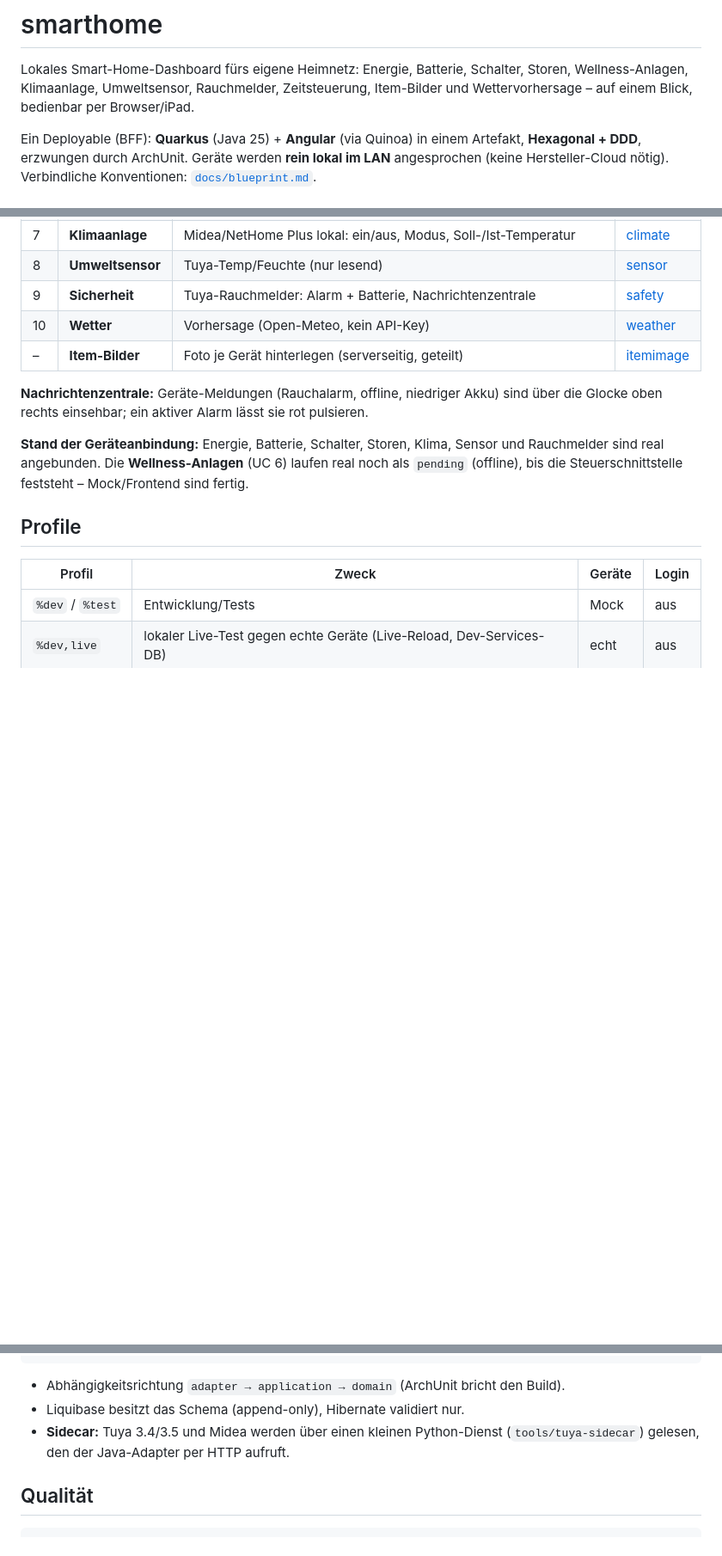
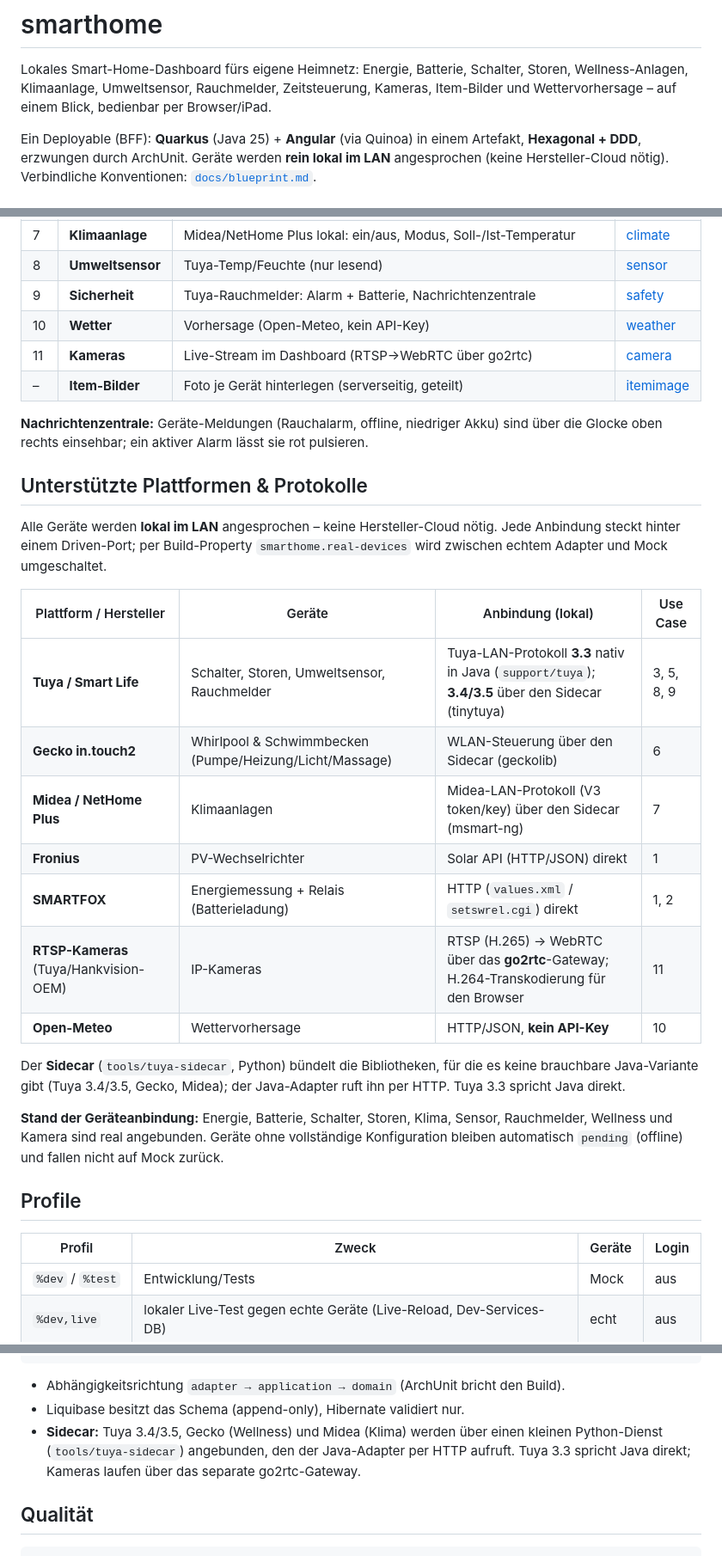
Before and after one commit to fabianAschwanden/smarthome, a Markdown page: README.md, 3 parts joined by grey strips. Shown at 86% size. Rendered like a GitHub page; blank space fills up the shorter version.

Commit message:
README: Kameras (UC 11) + Plattform-Übersicht, Wellness-Status aktualisiert
- Neue Tabelle "Unterstützte Plattformen & Protokolle": Tuya/Smart Life (3.3 nativ,
  3.4/3.5 via Sidecar), Gecko in.touch2, Midea/NetHome Plus, Fronius, SMARTFOX,
  RTSP-Kameras (go2rtc), Open-Meteo – je mit lokaler Anbindung und Use-Case-Bezug.
- Kameras (UC 11) in die Use-Case-Tabelle und die Intro aufgenommen.
- Wellness-Anbindung von "pending" auf real angebunden korrigiert (Gecko in.touch2).
- Sidecar-Hinweis um Gecko ergänzt.

Co-Authored-By: Claude Opus 4.8 <noreply@anthropic.com>

```diff
--- a/README.md
+++ b/README.md
@@ -2,7 +2,7 @@
 
 Lokales Smart-Home-Dashboard fürs eigene Heimnetz: Energie, Batterie, Schalter,
 Storen, Wellness-Anlagen, Klimaanlage, Umweltsensor, Rauchmelder, Zeitsteuerung,
-Item-Bilder und Wettervorhersage – auf einem Blick, bedienbar per Browser/iPad.
+Kameras, Item-Bilder und Wettervorhersage – auf einem Blick, bedienbar per Browser/iPad.
 
 Ein Deployable (BFF): **Quarkus** (Java 25) + **Angular** (via Quinoa) in einem
 Artefakt, **Hexagonal + DDD**, erzwungen durch ArchUnit. Geräte werden **rein lokal
@@ -34,14 +34,35 @@ im LAN** angesprochen (keine Hersteller-Cloud nötig). Verbindliche Konventionen
 | 8 | **Umweltsensor** | Tuya-Temp/Feuchte (nur lesend) | [sensor](docs/sensor/SPEC.md) |
 | 9 | **Sicherheit** | Tuya-Rauchmelder: Alarm + Batterie, Nachrichtenzentrale | [safety](docs/safety/SPEC.md) |
 | 10 | **Wetter** | Vorhersage (Open-Meteo, kein API-Key) | [weather](docs/weather/SPEC.md) |
+| 11 | **Kameras** | Live-Stream im Dashboard (RTSP→WebRTC über go2rtc) | [camera](docs/camera/SPEC.md) |
 | – | **Item-Bilder** | Foto je Gerät hinterlegen (serverseitig, geteilt) | [itemimage](docs/itemimage/SPEC.md) |
 
 **Nachrichtenzentrale:** Geräte-Meldungen (Rauchalarm, offline, niedriger Akku) sind
 über die Glocke oben rechts einsehbar; ein aktiver Alarm lässt sie rot pulsieren.
 
-**Stand der Geräteanbindung:** Energie, Batterie, Schalter, Storen, Klima, Sensor und
-Rauchmelder sind real angebunden. Die **Wellness-Anlagen** (UC 6) laufen real noch als
-`pending` (offline), bis die Steuerschnittstelle feststeht – Mock/Frontend sind fertig.
+## Unterstützte Plattformen & Protokolle
+
+Alle Geräte werden **lokal im LAN** angesprochen – keine Hersteller-Cloud nötig. Jede
+Anbindung steckt hinter einem Driven-Port; per Build-Property `smarthome.real-devices`
+wird zwischen echtem Adapter und Mock umgeschaltet.
+
+| Plattform / Hersteller | Geräte | Anbindung (lokal) | Use Case |
+|------------------------|--------|-------------------|----------|
+| **Tuya / Smart Life** | Schalter, Storen, Umweltsensor, Rauchmelder | Tuya-LAN-Protokoll **3.3** nativ in Java (`support/tuya`); **3.4/3.5** über den Sidecar (tinytuya) | 3, 5, 8, 9 |
+| **Gecko in.touch2** | Whirlpool & Schwimmbecken (Pumpe/Heizung/Licht/Massage) | WLAN-Steuerung über den Sidecar (geckolib) | 6 |
+| **Midea / NetHome Plus** | Klimaanlagen | Midea-LAN-Protokoll (V3 token/key) über den Sidecar (msmart-ng) | 7 |
+| **Fronius** | PV-Wechselrichter | Solar API (HTTP/JSON) direkt | 1 |
+| **SMARTFOX** | Energiemessung + Relais (Batterieladung) | HTTP (`values.xml` / `setswrel.cgi`) direkt | 1, 2 |
+| **RTSP-Kameras** (Tuya/Hankvision-OEM) | IP-Kameras | RTSP (H.265) → WebRTC über das **go2rtc**-Gateway; H.264-Transkodierung für den Browser | 11 |
+| **Open-Meteo** | Wettervorhersage | HTTP/JSON, **kein API-Key** | 10 |
+
+Der **Sidecar** (`tools/tuya-sidecar`, Python) bündelt die Bibliotheken, für die es
+keine brauchbare Java-Variante gibt (Tuya 3.4/3.5, Gecko, Midea); der Java-Adapter ruft
+ihn per HTTP. Tuya 3.3 spricht Java direkt.
+
+**Stand der Geräteanbindung:** Energie, Batterie, Schalter, Storen, Klima, Sensor,
+Rauchmelder, Wellness und Kamera sind real angebunden. Geräte ohne vollständige
+Konfiguration bleiben automatisch `pending` (offline) und fallen nicht auf Mock zurück.
 
 ## Profile
 
@@ -101,8 +122,9 @@ webapp/src/app/features/<slice>/  # Angular-Seiten (Signals, OnPush, native cont
 
 - Abhängigkeitsrichtung `adapter → application → domain` (ArchUnit bricht den Build).
 - Liquibase besitzt das Schema (append-only), Hibernate validiert nur.
-- **Sidecar:** Tuya 3.4/3.5 und Midea werden über einen kleinen Python-Dienst
-  (`tools/tuya-sidecar`) gelesen, den der Java-Adapter per HTTP aufruft.
+- **Sidecar:** Tuya 3.4/3.5, Gecko (Wellness) und Midea (Klima) werden über einen
+  kleinen Python-Dienst (`tools/tuya-sidecar`) angebunden, den der Java-Adapter per HTTP
+  aufruft. Tuya 3.3 spricht Java direkt; Kameras laufen über das separate go2rtc-Gateway.
 
 ## Qualität
 
```
